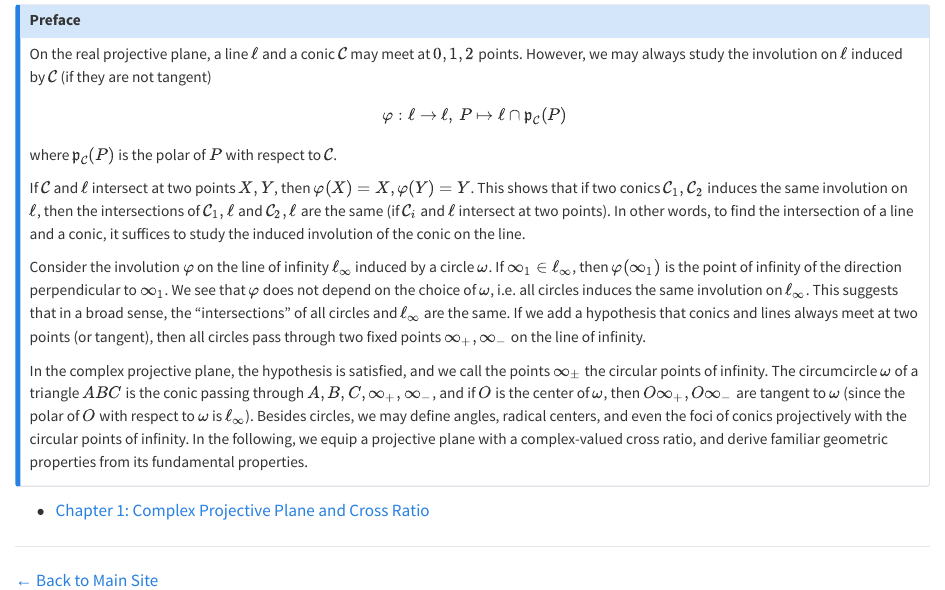
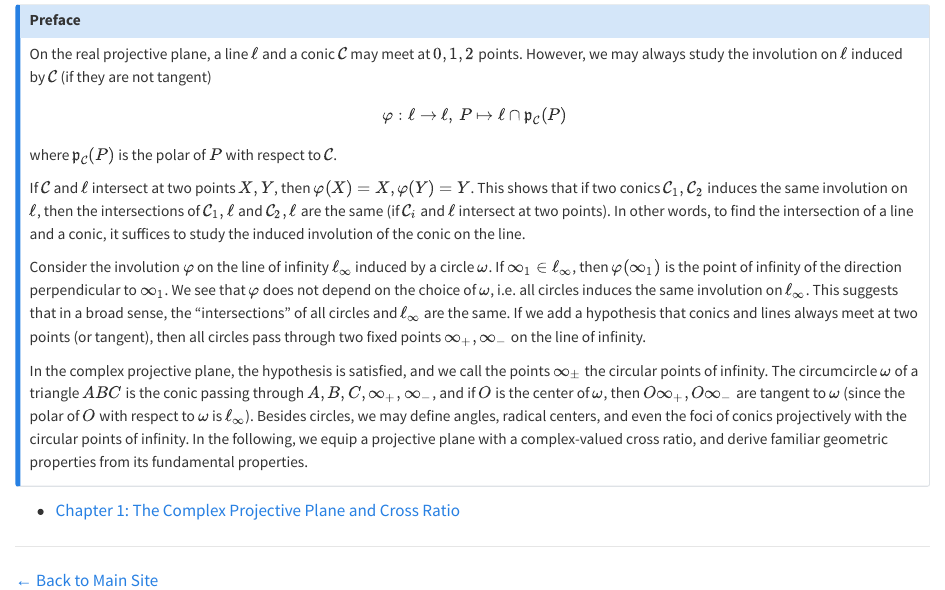
Before and after one commit to ckliao914/Plane-Geometry, a Quarto document (en/index.qmd): the page in a window 1100 px wide, from 70 px down. Rendered offline with R 4.5, knitr and Pandoc in place of Quarto, with nearby package versions.

Commit message:
Update index.qmd

```diff
--- a/en/index.qmd
+++ b/en/index.qmd
@@ -15,7 +15,7 @@ Consider the involution $\varphi$ on the line of infinity $\ell_\infty$ induced
 In the complex projective plane, the hypothesis is satisfied, and we call the points $\infty_\pm$ the circular points of infinity. The circumcircle $\omega$ of a triangle $ABC$ is the conic passing through $A,B,C,\infty_+,\infty_-$, and if $O$ is the center of $\omega$, then $O\infty_+,O\infty_-$ are tangent to $\omega$ (since the polar of $O$ with respect to $\omega$ is $\ell_\infty$). Besides circles, we may define angles, radical centers, and even the foci of conics projectively with the circular points of infinity. In the following, we equip a projective plane with a complex-valued cross ratio, and derive familiar geometric properties from its fundamental properties.
 :::
 
-* [Chapter 1: Complex Projective Plane and Cross Ratio](ch1.html)
+* [Chapter 1: The Complex Projective Plane and Cross Ratio](ch1.html)
 
 ---
 [← Back to Main Site](../index.html)
```
